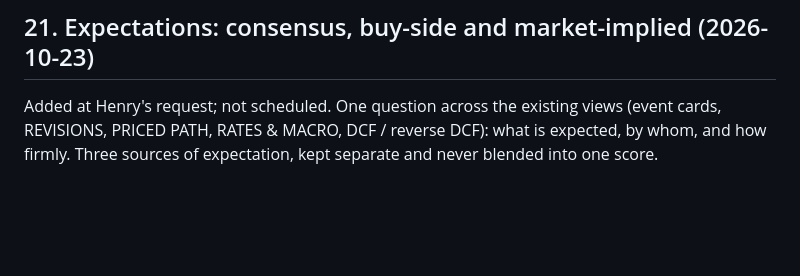
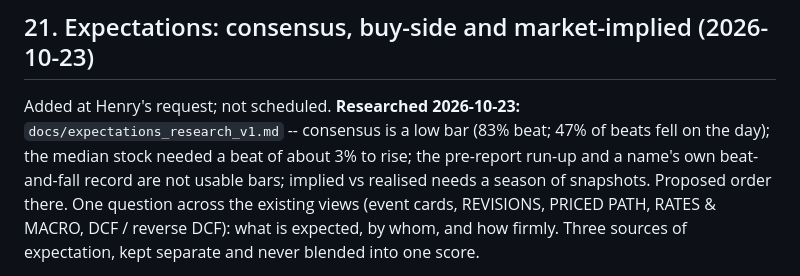
Before and after one commit to Henrywzh/market-recap, a Markdown page: docs/todo.md, the part around the change. Drawn GitHub-style; blank space fills up the shorter version.

Commit message:
docs: expectations research (todo #21): the bar is a name's usual beat
Co-Authored-By: Claude Opus 5.5 <noreply@anthropic.com>

```diff
--- a/docs/todo.md
+++ b/docs/todo.md
@@ -691,7 +691,11 @@ backtest needs a separate user request.
 
 ## 21. Expectations: consensus, buy-side and market-implied (2026-10-23)
 
-Added at Henry's request; not scheduled. One question across the existing views
+Added at Henry's request; not scheduled. **Researched 2026-10-23:**
+`docs/expectations_research_v1.md` -- consensus is a low bar (83% beat; 47% of
+beats fell on the day); the median stock needed a beat of about 3% to rise; the
+pre-report run-up and a name's own beat-and-fall record are not usable bars;
+implied vs realised needs a season of snapshots. Proposed order there. One question across the existing views
 (event cards, REVISIONS, PRICED PATH, RATES & MACRO, DCF / reverse DCF): what is
 expected, by whom, and how firmly. Three sources of expectation, kept separate and
 never blended into one score.
```
Also changed, not shown: docs/expectations_research_v1.md (added, +135 -0 lines).
